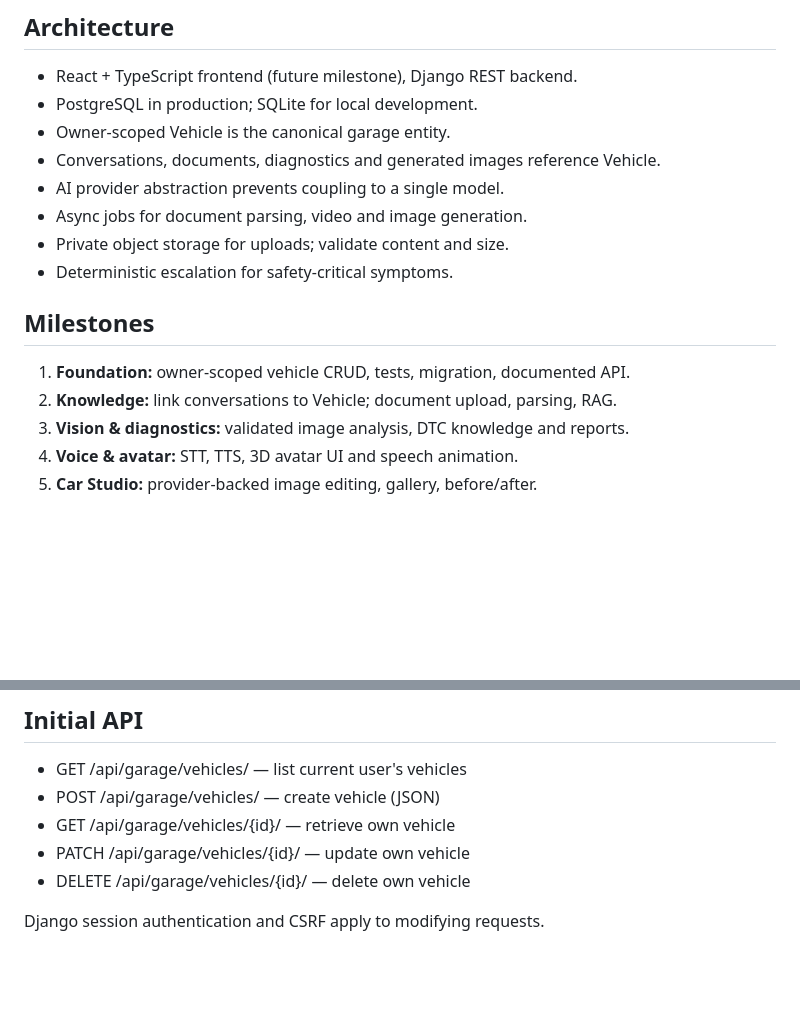
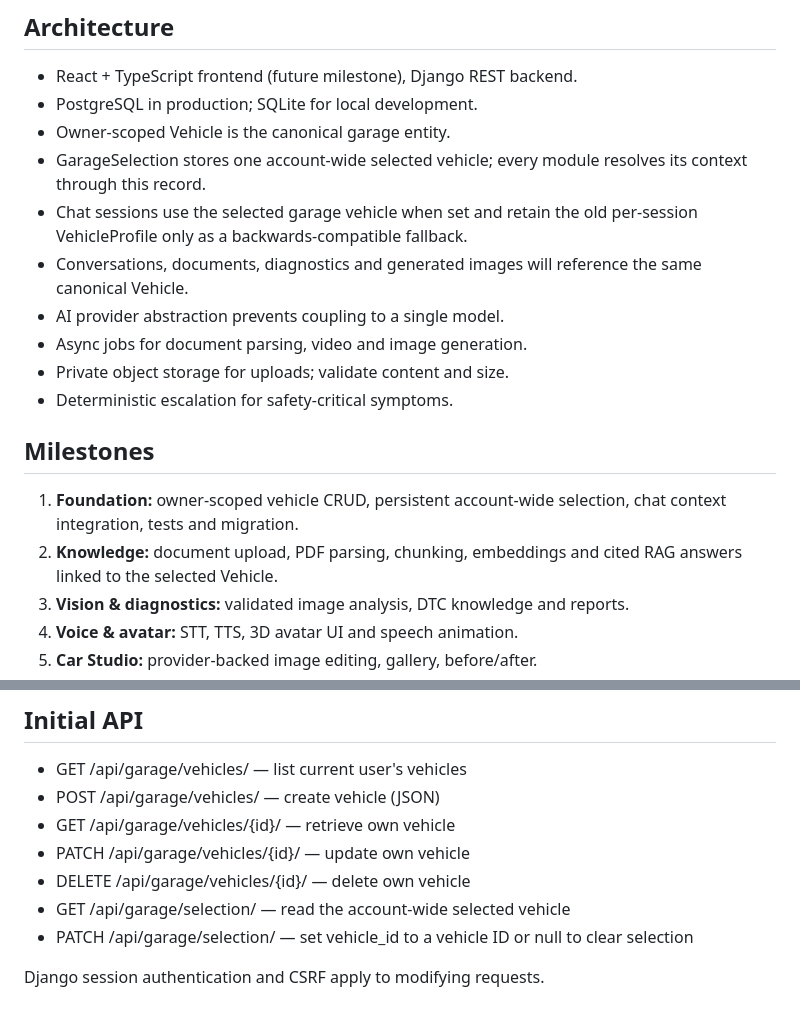
Before and after one commit to Arsh30994/car-expert, a Markdown page: docs/PRODUCT_BLUEPRINT.md, 2 parts joined by grey strips. Drawn GitHub-style; blank space fills up the shorter version.

Commit message:
docs: define shared selected-vehicle context architecture

```diff
--- a/docs/PRODUCT_BLUEPRINT.md
+++ b/docs/PRODUCT_BLUEPRINT.md
@@ -21,15 +21,17 @@ The repository already contains Django authentication, conversation sessions, AI
 - React + TypeScript frontend (future milestone), Django REST backend.
 - PostgreSQL in production; SQLite for local development.
 - Owner-scoped Vehicle is the canonical garage entity.
-- Conversations, documents, diagnostics and generated images reference Vehicle.
+- GarageSelection stores one account-wide selected vehicle; every module resolves its context through this record.
+- Chat sessions use the selected garage vehicle when set and retain the old per-session VehicleProfile only as a backwards-compatible fallback.
+- Conversations, documents, diagnostics and generated images will reference the same canonical Vehicle.
 - AI provider abstraction prevents coupling to a single model.
 - Async jobs for document parsing, video and image generation.
 - Private object storage for uploads; validate content and size.
 - Deterministic escalation for safety-critical symptoms.
 
 ## Milestones
-1. **Foundation:** owner-scoped vehicle CRUD, tests, migration, documented API.
-2. **Knowledge:** link conversations to Vehicle; document upload, parsing, RAG.
+1. **Foundation:** owner-scoped vehicle CRUD, persistent account-wide selection, chat context integration, tests and migration.
+2. **Knowledge:** document upload, PDF parsing, chunking, embeddings and cited RAG answers linked to the selected Vehicle.
 3. **Vision & diagnostics:** validated image analysis, DTC knowledge and reports.
 4. **Voice & avatar:** STT, TTS, 3D avatar UI and speech animation.
 5. **Car Studio:** provider-backed image editing, gallery, before/after.
@@ -44,5 +46,7 @@ Do not claim a diagnostic certainty from a photograph or infer a part number wit
 - GET /api/garage/vehicles/{id}/ — retrieve own vehicle
 - PATCH /api/garage/vehicles/{id}/ — update own vehicle
 - DELETE /api/garage/vehicles/{id}/ — delete own vehicle
+- GET /api/garage/selection/ — read the account-wide selected vehicle
+- PATCH /api/garage/selection/ — set vehicle_id to a vehicle ID or null to clear selection
 
 Django session authentication and CSRF apply to modifying requests.
```
